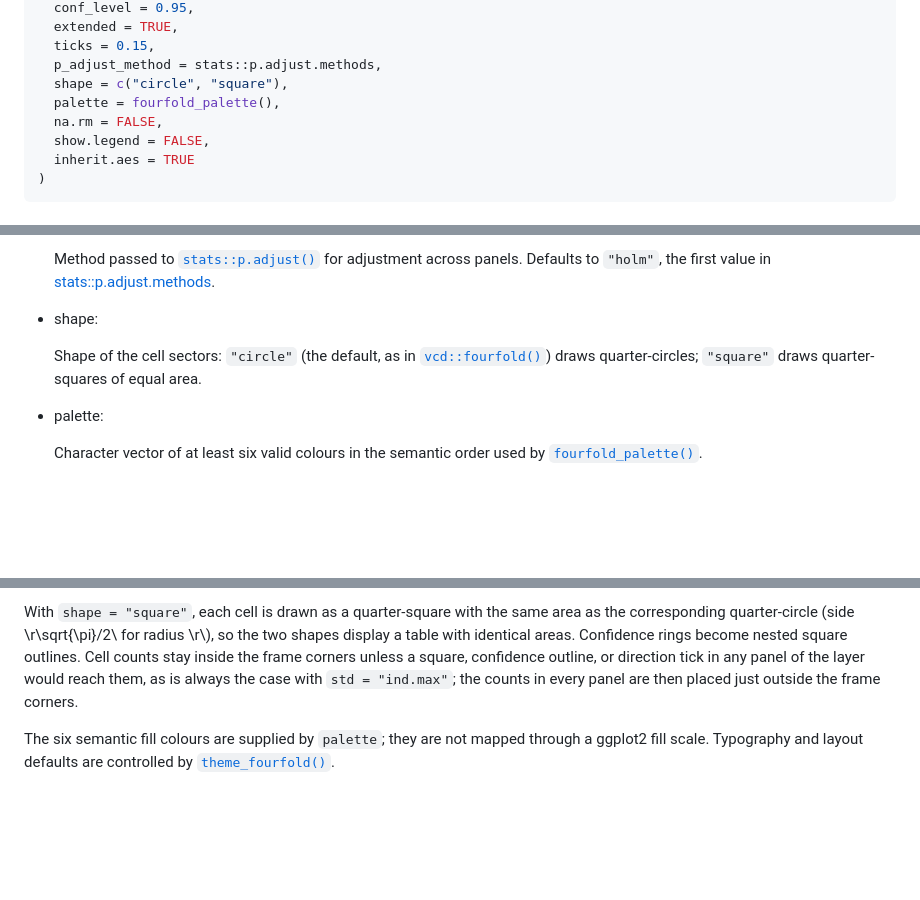
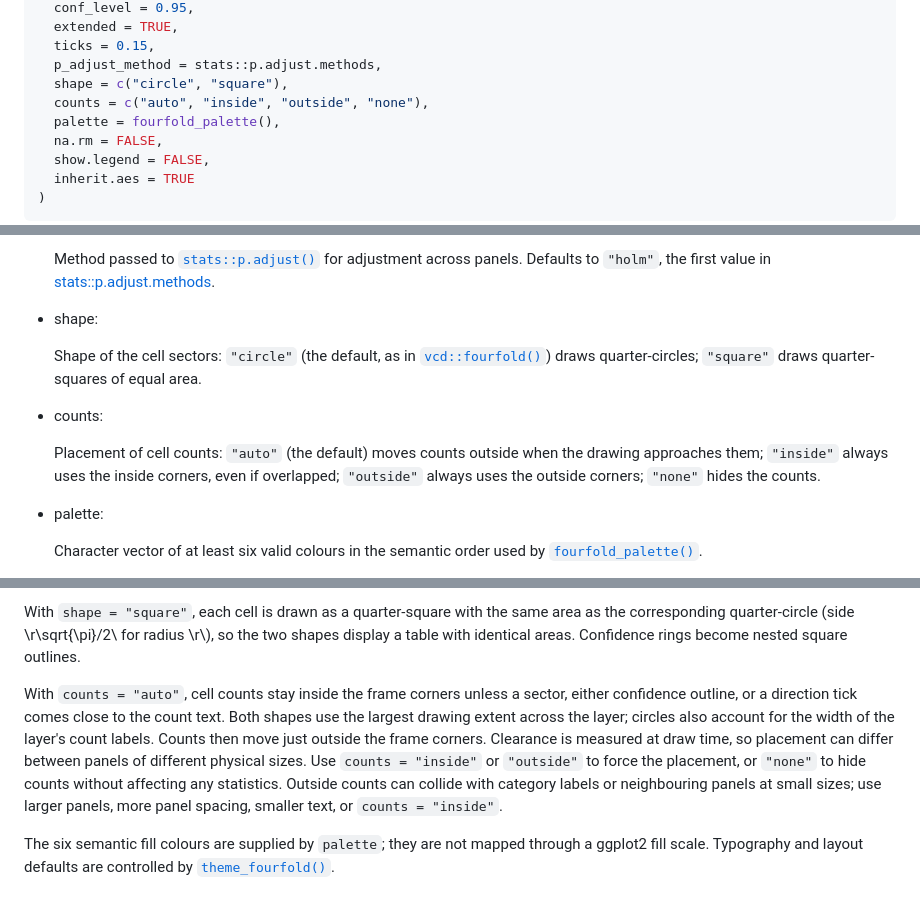
Before and after one commit to gklorfine/ggfourfold, a Markdown page: reference/geom_fourfold.md, 3 parts joined by grey strips. Rendered like a GitHub page; blank space fills up the shorter version.

```diff
--- a/reference/geom_fourfold.md
+++ b/reference/geom_fourfold.md
@@ -21,6 +21,7 @@ geom_fourfold(
   ticks = 0.15,
   p_adjust_method = stats::p.adjust.methods,
   shape = c("circle", "square"),
+  counts = c("auto", "inside", "outside", "none"),
   palette = fourfold_palette(),
   na.rm = FALSE,
   show.legend = FALSE,
@@ -91,6 +92,13 @@ A `GeomFourfold` ggproto object.
   [`vcd::fourfold()`](https://rdrr.io/pkg/vcd/man/fourfold.html)) draws
   quarter-circles; `"square"` draws quarter-squares of equal area.
 
+- counts:
+
+  Placement of cell counts: `"auto"` (the default) moves counts outside
+  when the drawing approaches them; `"inside"` always uses the inside
+  corners, even if overlapped; `"outside"` always uses the outside
+  corners; `"none"` hides the counts.
+
 - palette:
 
   Character vector of at least six valid colours in the semantic order
@@ -159,11 +167,19 @@ not adjusted.
 With `shape = "square"`, each cell is drawn as a quarter-square with the
 same area as the corresponding quarter-circle (side \\r\sqrt{\pi}/2\\
 for radius \\r\\), so the two shapes display a table with identical
-areas. Confidence rings become nested square outlines. Cell counts stay
-inside the frame corners unless a square, confidence outline, or
-direction tick in any panel of the layer would reach them, as is always
-the case with `std = "ind.max"`; the counts in every panel are then
-placed just outside the frame corners.
+areas. Confidence rings become nested square outlines.
+
+With `counts = "auto"`, cell counts stay inside the frame corners unless
+a sector, either confidence outline, or a direction tick comes close to
+the count text. Both shapes use the largest drawing extent across the
+layer; circles also account for the width of the layer's count labels.
+Counts then move just outside the frame corners. Clearance is measured
+at draw time, so placement can differ between panels of different
+physical sizes. Use `counts = "inside"` or `"outside"` to force the
+placement, or `"none"` to hide counts without affecting any statistics.
+Outside counts can collide with category labels or neighbouring panels
+at small sizes; use larger panels, more panel spacing, smaller text, or
+`counts = "inside"`.
 
 The six semantic fill colours are supplied by `palette`; they are not
 mapped through a ggplot2 fill scale. Typography and layout defaults are
```
Also changed, not shown: HANDOFF.md (+48 -9 lines), reference/geom_fourfold-1.png, 6 other files.
